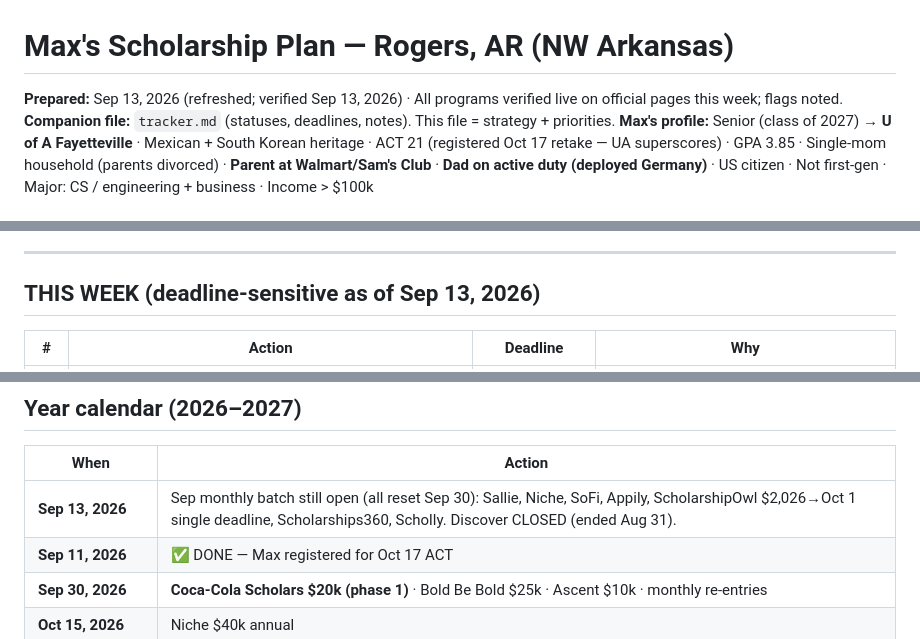
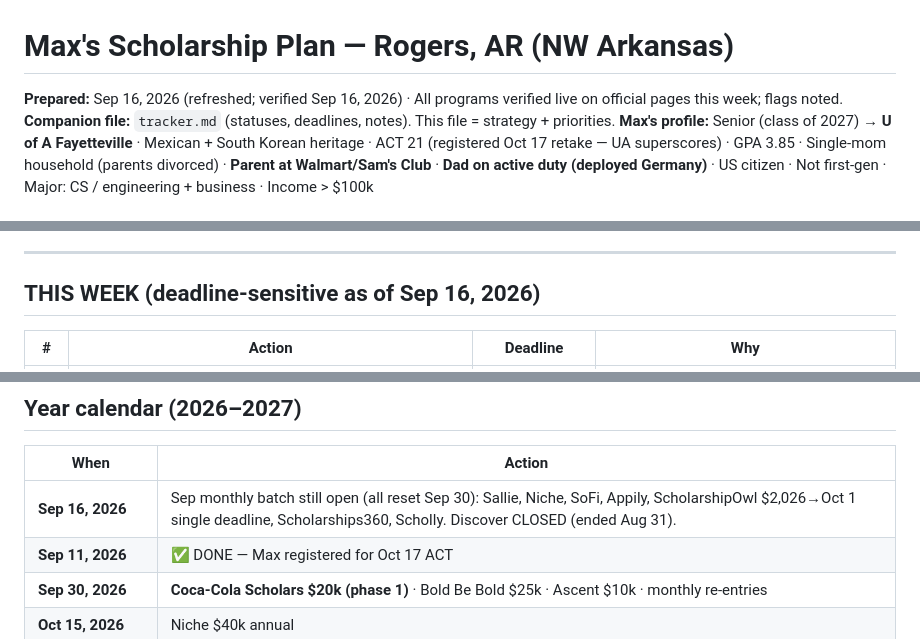
Before and after one commit to noNombre17/scholarships-tracker-max, a Markdown page: plan.md, 3 parts joined by grey strips. GitHub-like rendering.

Commit message:
Refresh scholarship tracker to Sep 16, 2026

```diff
--- a/plan.md
+++ b/plan.md
@@ -1,6 +1,6 @@
 # Max's Scholarship Plan — Rogers, AR (NW Arkansas)
 
-**Prepared:** Sep 13, 2026 (refreshed; verified Sep 13, 2026) · All programs verified live on official pages this week; flags noted.
+**Prepared:** Sep 16, 2026 (refreshed; verified Sep 16, 2026) · All programs verified live on official pages this week; flags noted.
 **Companion file:** `tracker.md` (statuses, deadlines, notes). This file = strategy + priorities.
 **Max's profile:** Senior (class of 2027) → **U of A Fayetteville** · Mexican + South Korean heritage · ACT 21 (registered Oct 17 retake — UA superscores) · GPA 3.85 · Single-mom household (parents divorced) · **Parent at Walmart/Sam's Club** · **Dad on active duty (deployed Germany)** · US citizen · Not first-gen · Major: CS / engineering + business · Income > $100k
 
@@ -17,7 +17,7 @@
 
 ---
 
-## THIS WEEK (deadline-sensitive as of Sep 13, 2026)
+## THIS WEEK (deadline-sensitive as of Sep 16, 2026)
 
 | # | Action | Deadline | Why |
 |---|---|---|---|
@@ -108,7 +108,7 @@ Hispanic: HSF $500–$5k (Jan 2027) · LULAC LNSF $250–$2k (Max's LULAC VP rol
 
 | When | Action |
 |---|---|
-| **Sep 13, 2026** | Sep monthly batch still open (all reset Sep 30): Sallie, Niche, SoFi, Appily, ScholarshipOwl $2,026→Oct 1 single deadline, Scholarships360, Scholly. Discover CLOSED (ended Aug 31). |
+| **Sep 16, 2026** | Sep monthly batch still open (all reset Sep 30): Sallie, Niche, SoFi, Appily, ScholarshipOwl $2,026→Oct 1 single deadline, Scholarships360, Scholly. Discover CLOSED (ended Aug 31). |
 | **Sep 11, 2026** | ✅ DONE — Max registered for Oct 17 ACT |
 | **Sep 30, 2026** | **Coca-Cola Scholars $20k (phase 1)** · Bold Be Bold $25k · Ascent $10k · monthly re-entries |
 | **Oct 15, 2026** | Niche $40k annual |
```
Also changed, not shown: tracker.md (+1 -1 lines).
